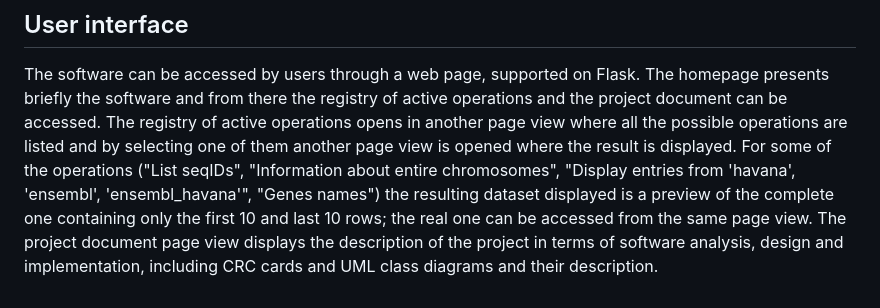
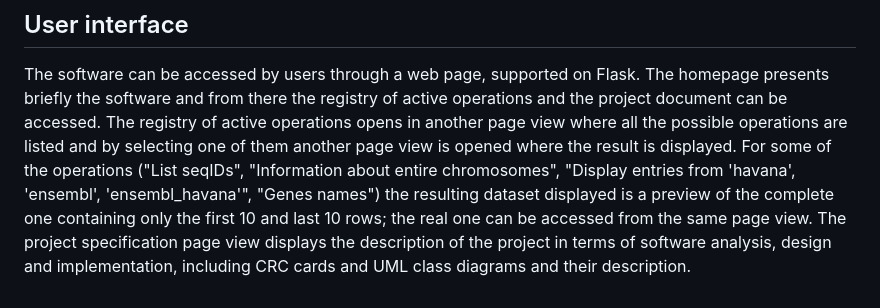
Before and after one commit to mmarimmasca/Advanced-Programming-Project, a Markdown page: README.md, the part around the change. Rendered like a GitHub page.

```diff
--- a/README.md
+++ b/README.md
@@ -54,4 +54,4 @@ The software can be accessed by users through a web page, supported on Flask.
 The homepage presents briefly the software and from there the registry of active operations and the project document can be accessed.
 The registry of active operations opens in another page view where all the possible operations are listed and by selecting one of them another page view is opened where the result is displayed.
   For some of the operations ("List seqIDs", "Information about entire chromosomes", "Display entries from 'havana', 'ensembl', 'ensembl_havana'", "Genes names") the resulting dataset displayed is a preview of the complete one containing only the first 10 and last 10 rows; the real one can be accessed from the same page view.
-The project document page view displays the description of the project in terms of software analysis, design and implementation, including CRC cards and UML class diagrams and their description.
+The project specification page view displays the description of the project in terms of software analysis, design and implementation, including CRC cards and UML class diagrams and their description.
```
